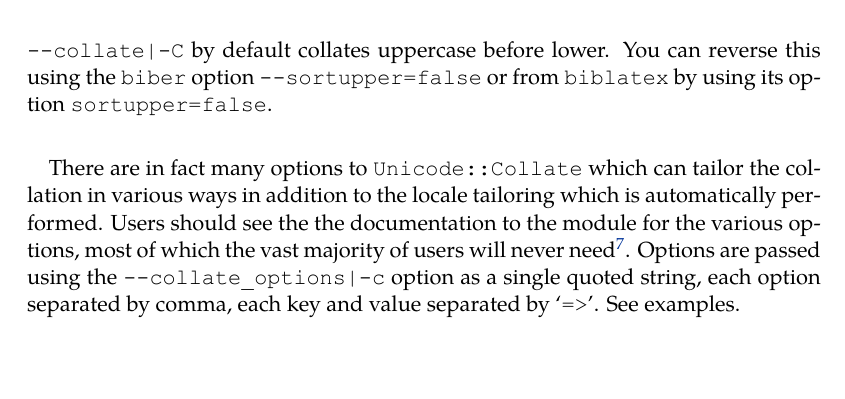
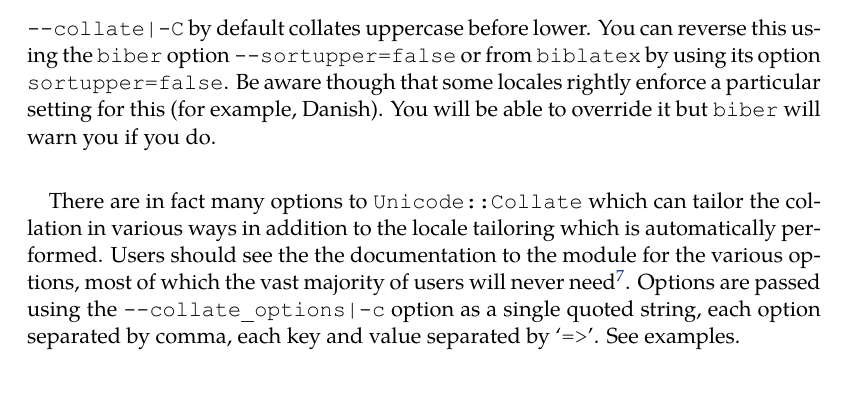
Before and after one commit to plk/biber, a LaTeX document (doc/biber.tex): part of page 7 of 17, cut so that both start at the same text. The pictures show the PDF file doc/biber.pdf that the author committed with the source.

Commit message:
Updated doc for U::C change

```diff
--- a/doc/biber.tex
+++ b/doc/biber.tex
@@ -343,7 +343,10 @@ off using the \verb+biber+ option \verb+--sortcase=false+ or from
 
 \noindent\verb+--collate|-C+ by default collates uppercase before
 lower. You can reverse this using the \verb+biber+ option \verb+--sortupper=false+
-or from \verb+biblatex+ by using its option \verb+sortupper=false+.\\[1ex]
+or from \verb+biblatex+ by using its option \verb+sortupper=false+. Be
+aware though that some locales rightly enforce a particular setting for
+this (for example, Danish). You will be able to override it but
+\verb+biber+ will warn you if you do.\\[1ex]
 
 There are in fact many options to \verb+Unicode::Collate+
 which can tailor the collation in various ways in
```
Also changed, not shown: doc/biber.pdf, doc/biber.tex (2 more changed lines).
